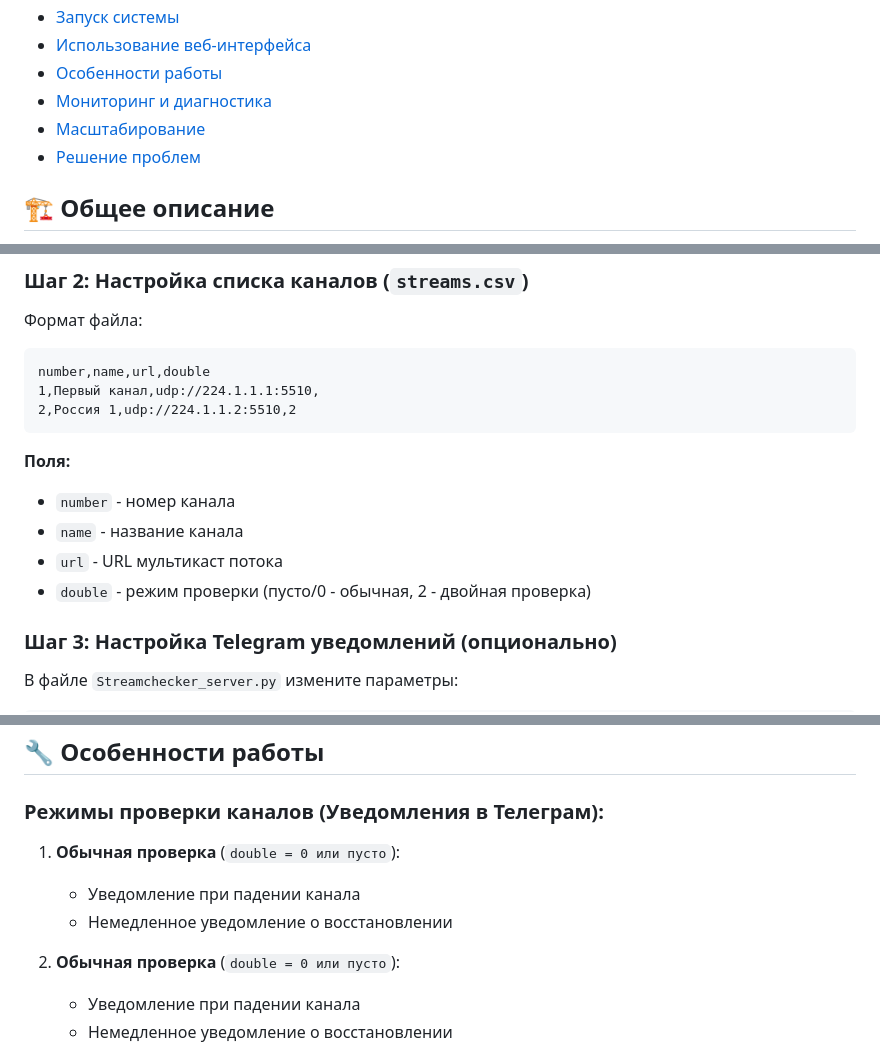
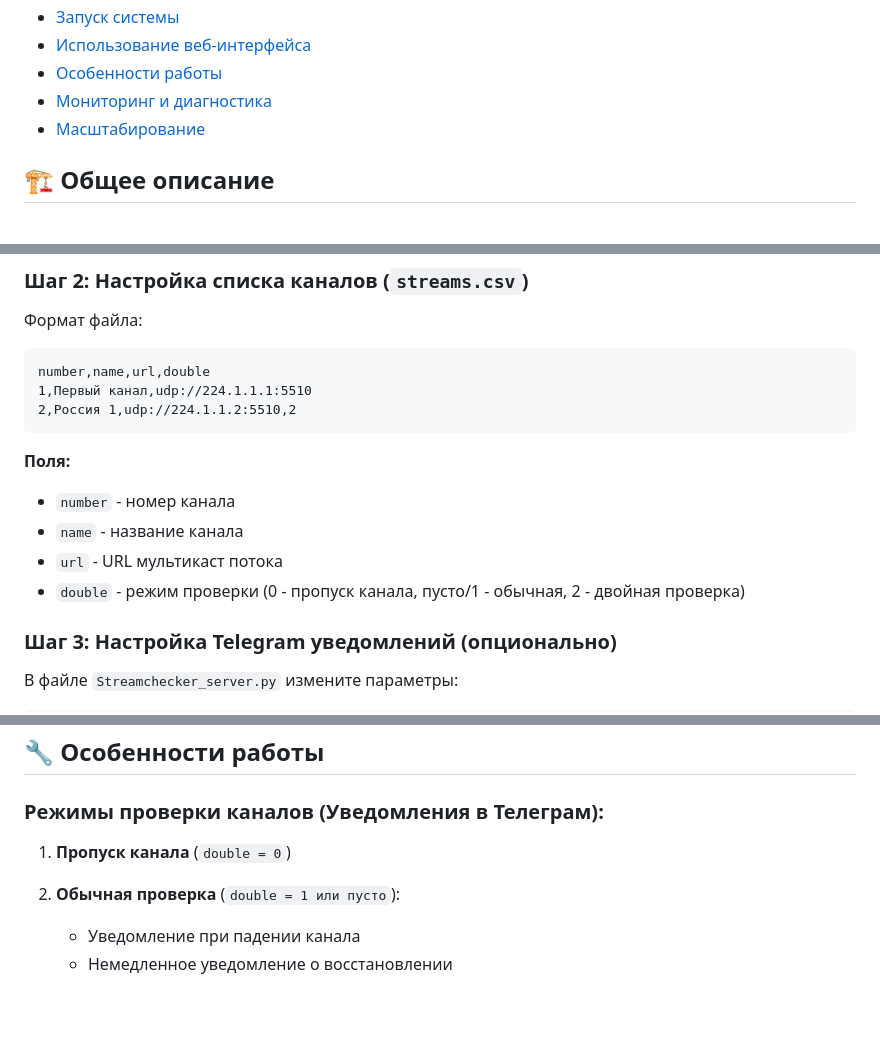
Before and after one commit to Eugenikus/channels_wall, a Markdown page: README.md, 3 parts joined by grey strips. GitHub-like rendering; blank space fills up the shorter version.

````diff
--- a/README.md
+++ b/README.md
@@ -12,7 +13,6 @@
 - [Особенности работы](#-особенности-работы)
 - [Мониторинг и диагностика](#-мониторинг-и-диагностика)
 - [Масштабирование](#-масштабирование)
-- [Решение проблем](#-решение-проблем)
 
 ## 🏗️ Общее описание
 
@@ -71,7 +71,7 @@ monitoring_system/
 Формат файла:
 ```csv
 number,name,url,double
-1,Первый канал,udp://224.1.1.1:5510,
+1,Первый канал,udp://224.1.1.1:5510
 2,Россия 1,udp://224.1.1.2:5510,2
 ```
 
@@ -79,7 +79,7 @@ number,name,url,double
 - `number` - номер канала
 - `name` - название канала
 - `url` - URL мультикаст потока
-- `double` - режим проверки (пусто/0 - обычная, 2 - двойная проверка)
+- `double` - режим проверки (0 - пропуск канала, пусто/1 - обычная, 2 - двойная проверка)
 
 ### Шаг 3: Настройка Telegram уведомлений (опционально)
 В файле `Streamchecker_server.py` измените параметры:
@@ -149,11 +149,9 @@ python Streamchecker_clients.py --host 192.168.1.100 --port 8888
 
 ### Режимы проверки каналов (Уведомления в Телеграм):
 
-1. **Обычная проверка** (`double = 0 или пусто`):
-   - Уведомление при падении канала
-   - Немедленное уведомление о восстановлении
+1. **Пропуск канала** (`double = 0`)
 
-2. **Обычная проверка** (`double = 0 или пусто`):
+2. **Обычная проверка** (`double = 1 или пусто`):
    - Уведомление при падении канала
    - Немедленное уведомление о восстановлении
 
````
Also changed, not shown: other parts of README.md (+1 -0 lines).
